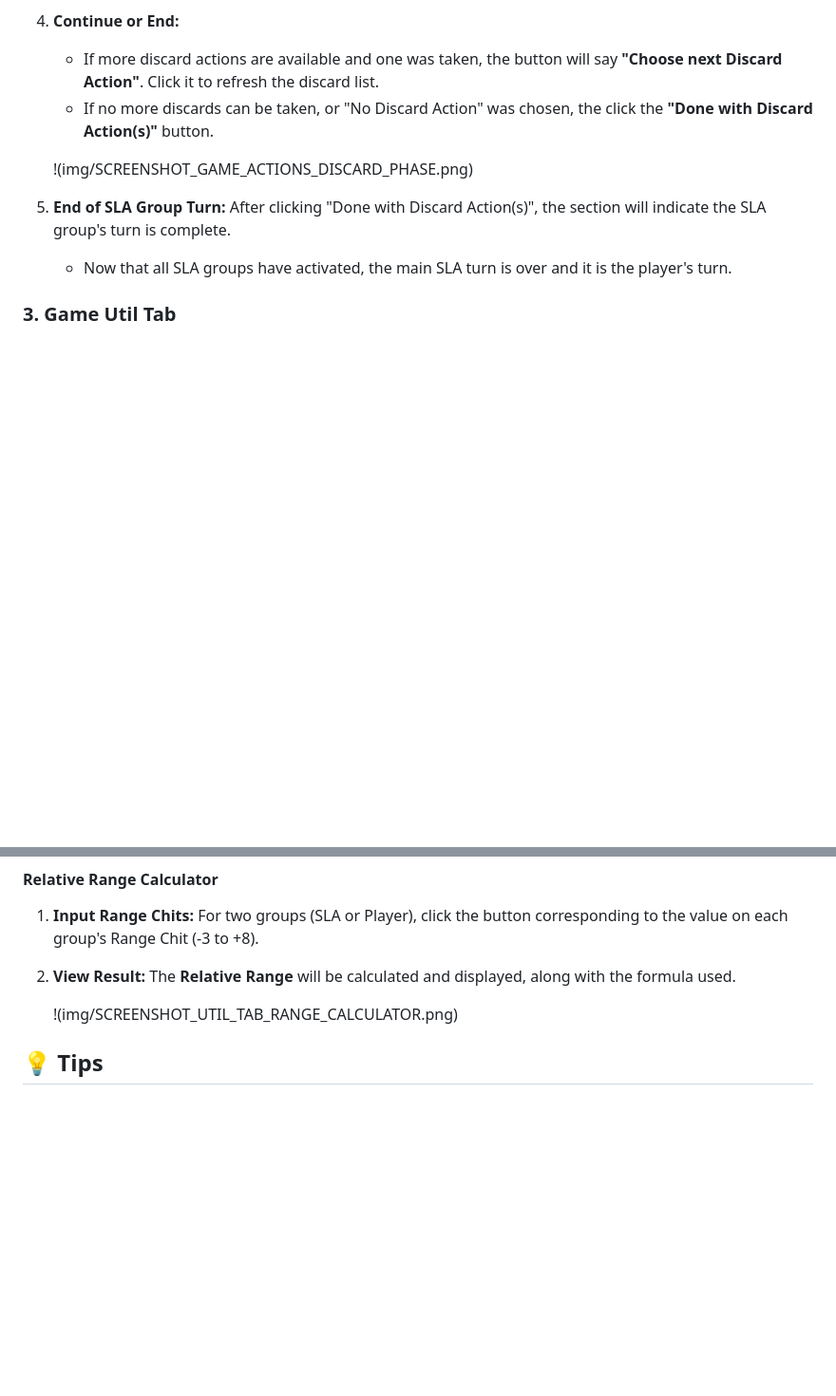
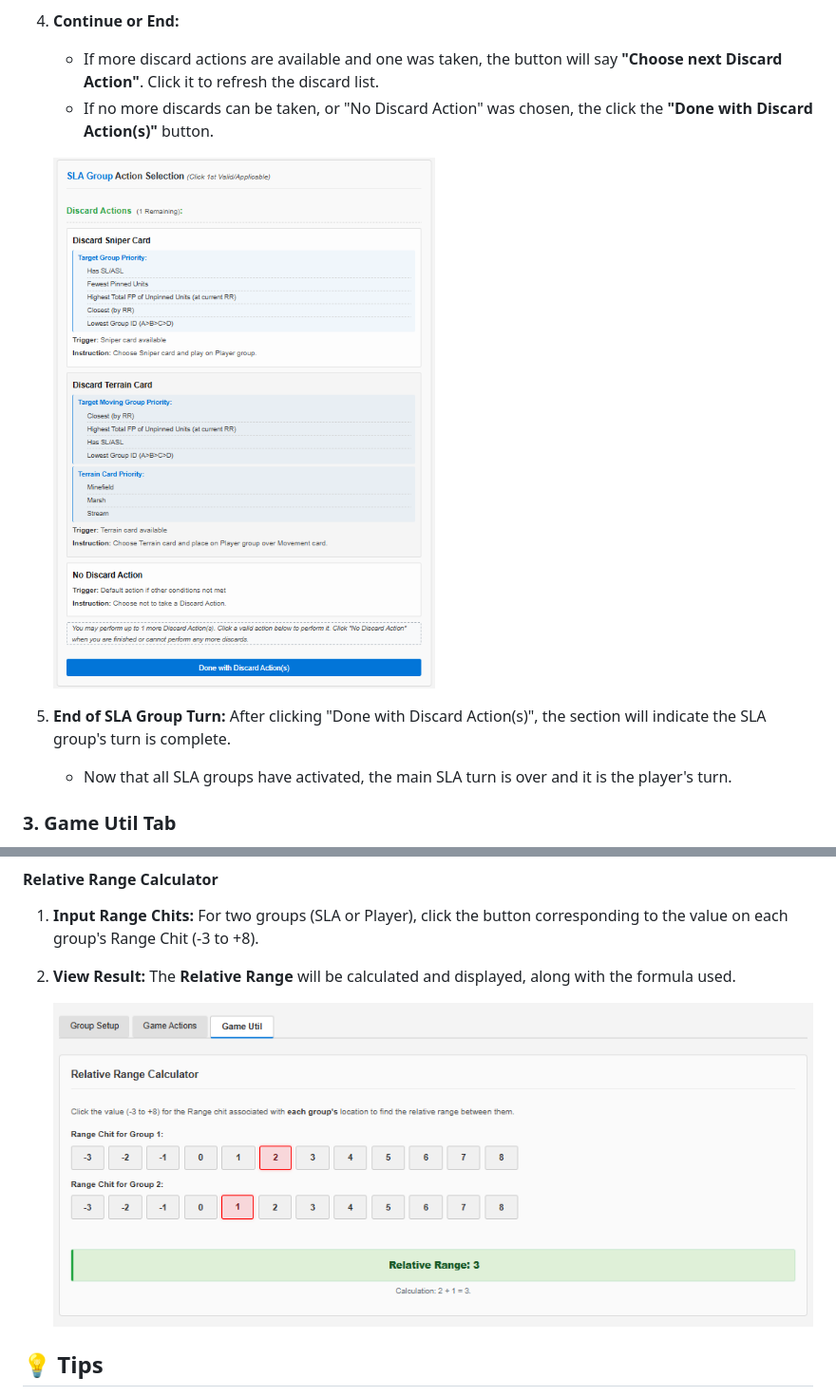
Before and after one commit to bsturk/up_front_bot, a Markdown page: README.md, 2 parts joined by grey strips. Shown at 95% size. Rendered like a GitHub page; blank space fills up the shorter version.

```diff
--- a/README.md
+++ b/README.md
@@ -104,7 +104,7 @@ Once the RNC is selected and stability inputs are set:
     *   If more discard actions are available and one was taken, the button will say **"Choose next Discard Action"**. Click it to refresh the discard list.
     *   If no more discards can be taken, or "No Discard Action" was chosen, the click the **"Done with Discard Action(s)"** button.
 
-    !(img/SCREENSHOT_GAME_ACTIONS_DISCARD_PHASE.png)
+    ![Discard Phase Screenshot](img/SCREENSHOT_GAME_ACTIONS_DISCARD_PHASE.png)
 
 5.  **End of SLA Group Turn:** After clicking "Done with Discard Action(s)", the section will indicate the SLA group's turn is complete.
     *   Now that all SLA groups have activated, the main SLA turn is over and it is the player's turn.
@@ -118,7 +118,7 @@ This tab provides utilities for playing the game (currently only a relative rang
 1.  **Input Range Chits:** For two groups (SLA or Player), click the button corresponding to the value on each group's Range Chit (-3 to +8).
 2.  **View Result:** The **Relative Range** will be calculated and displayed, along with the formula used.
 
-    !(img/SCREENSHOT_UTIL_TAB_RANGE_CALCULATOR.png)
+    ![Range Calculator Screenshot](img/SCREENSHOT_UTIL_TAB_RANGE_CALCULATOR.png)
 
 ## 💡 Tips
 
```
Also changed, not shown: other parts of README.md (+6 -6 lines).
